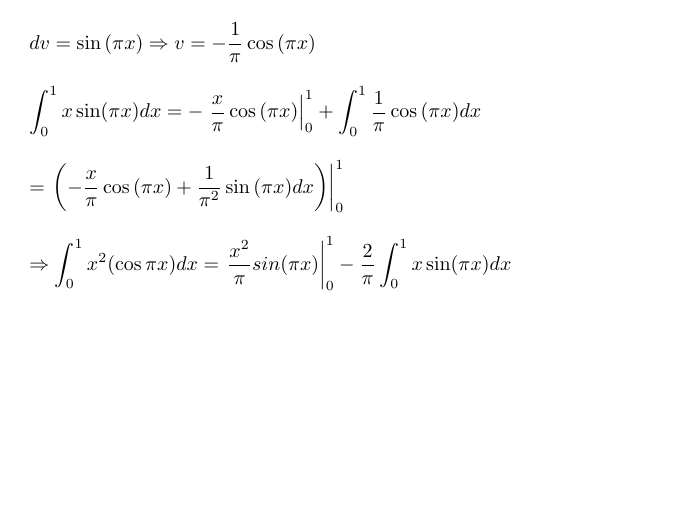
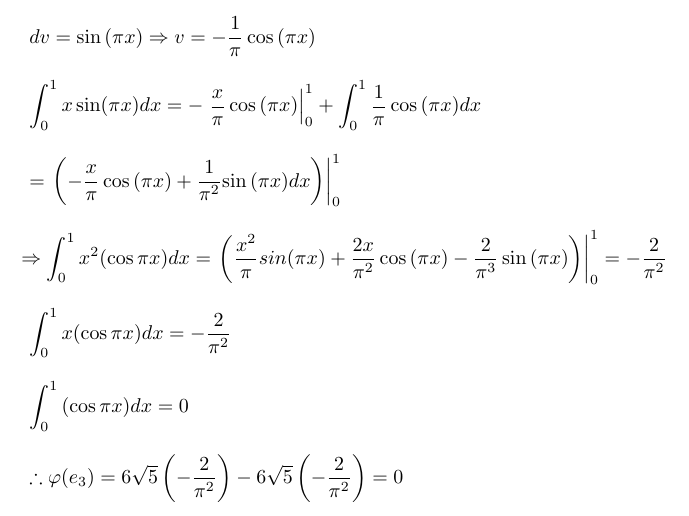
Before and after one commit to osowatzke/ECE501B_HW, a LaTeX problem sheet (7/Homework7_Sowatzke.tex): part of page 4 of 4, cut so that both start at the same text, the shorter picture padded with empty space. Compiled offline with pdfLaTeX.

Commit message:
Finished solving integrals for problem 2

```diff
--- a/7/Homework7_Sowatzke.tex
+++ b/7/Homework7_Sowatzke.tex
@@ -234,11 +234,23 @@
 		\end{equation*}
 
 		\begin{equation*}
-			= \left.\left(-\frac{x}{\pi}\cos{({\pi}x)} + \frac{1}{{\pi}^2}\sin{({\pi}x)}dx}\right)\right\vert_{0}^{1}
+			= \left.\left(-\frac{x}{\pi}\cos{({\pi}x)} + \frac{1}{{\pi}^2}{\sin{({\pi}x)}dx}\right)\right\vert_{0}^{1}
 		\end{equation*}
 
 		\begin{equation*}
-			\Rightarrow \int_{0}^{1}{x^2(\cos{{\pi}x})dx} = \left.\frac{x^2}{\pi}sin({\pi}x)\right\vert_{0}^{1} - \frac{2}{\pi}\int_{0}^{1}{x\sin({\pi}x)dx}
+			\Rightarrow \int_{0}^{1}{x^2(\cos{{\pi}x})dx} = \left.\left(\frac{x^2}{\pi}sin({\pi}x) + \frac{2x}{{\pi}^2}\cos{({\pi}x)} - \frac{2}{{\pi}^3}\sin{({\pi}x)}\right)\right\vert_{0}^{1} = -\frac{2}{{\pi}^2}
+		\end{equation*}
+
+		\begin{equation*}
+			\int_{0}^{1}{x(\cos{{\pi}x})dx} = -\frac{2}{{\pi}^2}
+		\end{equation*}
+
+		\begin{equation*}
+			\int_{0}^{1}{(\cos{{\pi}x})dx} = 0
+		\end{equation*}
+
+		\begin{equation*}
+			\therefore \varphi(e_3) = 6\sqrt{5}\left(-\frac{2}{{\pi}^2}\right) - 6\sqrt{5}\left(-\frac{2}{{\pi}^2}\right) = 0
 		\end{equation*}
 	\end{enumerate}
 \end{document}
```
